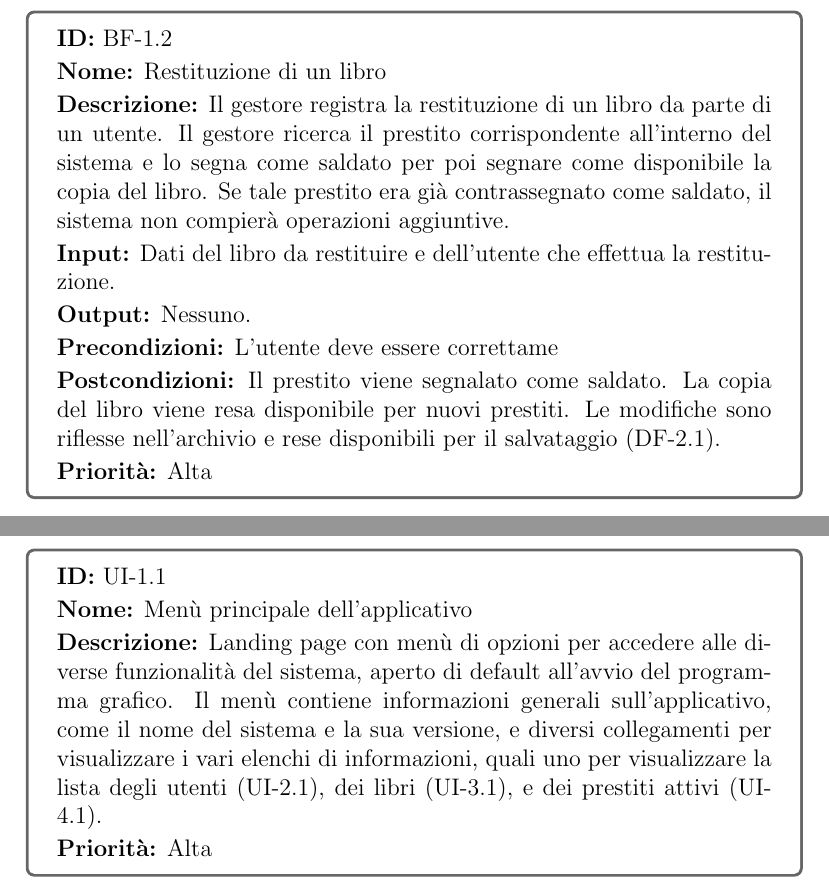
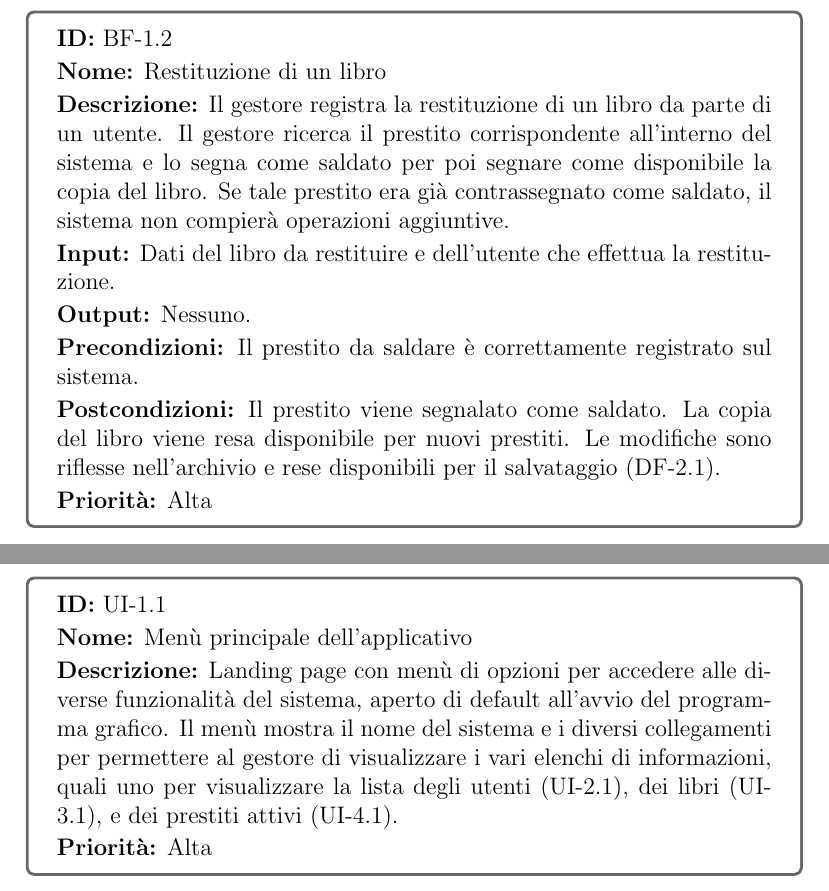
Before and after one commit to Meziu/easylibrary, a LaTeX document (docs/latex/srs.tex): two parts of pages 10 and 12 of 29, joined at a grey line, cut so that both start at the same text. Compiled offline with pdfLaTeX.

Commit message:
Fix sui requisiti post feedback

```diff
--- a/docs/latex/srs.tex
+++ b/docs/latex/srs.tex
@@ -66,7 +66,7 @@
 	\end{itemize}
 	Se una o più delle condizioni sopra indicate non risultano soddisfatte, il gestore sarà notificato di quali condizioni non siano rispettate e non potrà confermare l’operazione.
 	Al termine della registrazione, il sistema deve decrementare il numero di copie disponibili del libro e inserire le informazioni del prestito nell’archivio (DF-1.3). È possibile per un utente prendere in prestito più di una singola copia del medesimo libro.}{Dati relativi all’utente e ai libri di cui si vuole effettuare il prestito.}{Nessuno.}{L’utente è correttamente registrato nel sistema. Il libro da prestare è correttamente registrato nel sistema. L’utente richiede il prestito di un nuovo libro.}{Il numero di copie disponibili del libro è decrementato. Il prestito viene aggiunto alla lista dei prestiti attivi dell’utente. Le modifiche sono riflesse nell’archivio e rese disponibili per il salvataggio (DF-2.1).}{Alta}
-\requisitebox{BF-1.2}{Restituzione di un libro}{Il gestore registra la restituzione di un libro da parte di un utente. Il gestore ricerca il prestito corrispondente all’interno del sistema e lo segna come saldato per poi segnare come disponibile la copia del libro. Se tale prestito era già contrassegnato come saldato, il sistema non compierà operazioni aggiuntive.}{Dati del libro da restituire e dell’utente che effettua la restituzione.}{Nessuno.}{L'utente deve essere correttame}{Il prestito viene segnalato come saldato. La copia del libro viene resa disponibile per nuovi prestiti. Le modifiche sono riflesse nell’archivio e rese disponibili per il salvataggio (DF-2.1).}{Alta}
+\requisitebox{BF-1.2}{Restituzione di un libro}{Il gestore registra la restituzione di un libro da parte di un utente. Il gestore ricerca il prestito corrispondente all’interno del sistema e lo segna come saldato per poi segnare come disponibile la copia del libro. Se tale prestito era già contrassegnato come saldato, il sistema non compierà operazioni aggiuntive.}{Dati del libro da restituire e dell’utente che effettua la restituzione.}{Nessuno.}{Il prestito da saldare è correttamente registrato sul sistema.}{Il prestito viene segnalato come saldato. La copia del libro viene resa disponibile per nuovi prestiti. Le modifiche sono riflesse nell’archivio e rese disponibili per il salvataggio (DF-2.1).}{Alta}
 
 \hypertarget{DF}{\subsubsection{Esigenze Dati}}
 \requisiteboxsimple{DF-1.1}{Informazioni sull’utente}{Un utente deve essere rappresentato tramite i seguenti dati: nome, cognome, matricola univoca (stringa di 10 cifre numeriche), e-mail istituzionale univoca (formattata per standard RFC 5322, terminante nel campo di dominio con “.unisa.it”), lista di prestiti (DF-1.3) attualemente attivi a carico dell’utente, che non possono essere più di 3.}{Alta}
@@ -81,7 +81,7 @@
 \requisitebox{DF-2.2}{Caricamento da file dell’archivio}{Il sistema carica nelle proprie collezioni corrispondenti i libri, utenti e i prestiti presenti nei file di appoggio secondo la serializzazione utilizzata (RNF-2.2).}{Nomi dei file su cui salvare l’archivio.}{Strutture dati dell’archivio.}{File di appoggio presenti e coerenti.}{La memoria del sistema è popolata dalle informazioni presenti nel file di appoggio.}{Alta}
 
 \hypertarget{UI}{\subsubsection{Interfaccia Utente}}
-\requisiteboxsimple{UI-1.1}{Menù principale dell’applicativo}{Landing page con menù di opzioni per accedere alle diverse funzionalità del sistema, aperto di default all’avvio del programma grafico. Il menù contiene informazioni generali sull'applicativo, come il nome del sistema e la sua versione, e diversi collegamenti per visualizzare i vari elenchi di informazioni, quali uno per visualizzare la lista degli utenti (UI-2.1), dei libri (UI-3.1), e dei prestiti attivi (UI-4.1).}{Alta}
+\requisiteboxsimple{UI-1.1}{Menù principale dell’applicativo}{Landing page con menù di opzioni per accedere alle diverse funzionalità del sistema, aperto di default all’avvio del programma grafico. Il menù mostra il nome del sistema e i diversi collegamenti per permettere al gestore di visualizzare i vari elenchi di informazioni, quali uno per visualizzare la lista degli utenti (UI-2.1), dei libri (UI-3.1), e dei prestiti attivi (UI-4.1).}{Alta}
 \requisiteboxsimple{UI-1.2}{Menu Bar persistente}{Barra di menù persistente nella vista principale del programma. Contiene interazioni per:
 	\begin{itemize}
 		\setlength\itemsep{0.1mm}
```
